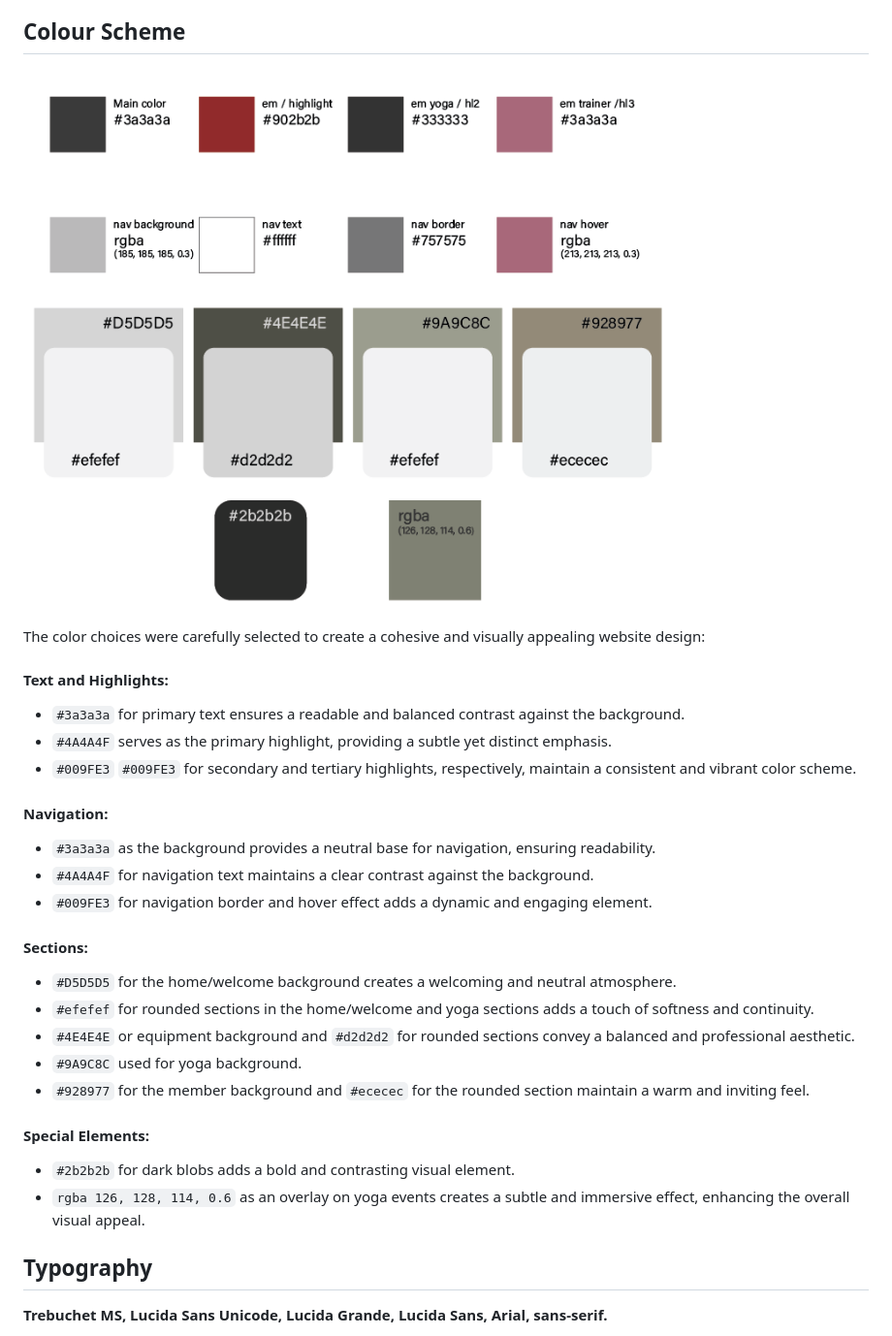
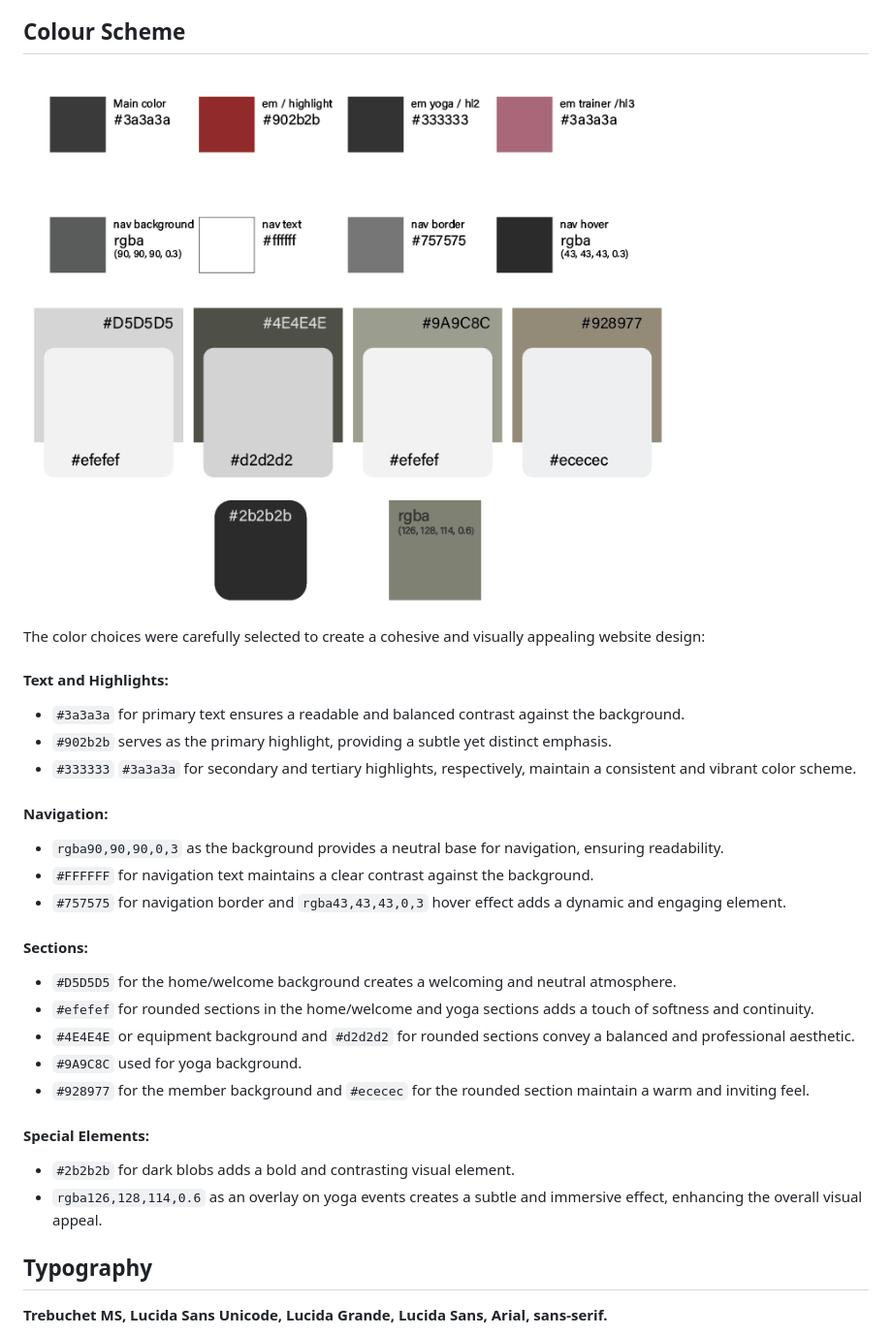
Before and after one commit to zakenaio/ci2023dfs-p1-site-main, a Markdown page: README.md, the part around the change. Shown: that part at 97% size. GitHub-like rendering; pictures changed too: resources/colours.png.

Commit message:
Correction of Colours

```diff
--- a/README.md
+++ b/README.md
@@ -18,13 +18,13 @@ The color choices were carefully selected to create a cohesive and visually appe
 
 #### Text and Highlights:
 - `#3a3a3a` for primary text ensures a readable and balanced contrast against the background.
-- `#4A4A4F` serves as the primary highlight, providing a subtle yet distinct emphasis.
-- `#009FE3` `#009FE3` for secondary and tertiary highlights, respectively, maintain a consistent and vibrant color scheme.
+- `#902b2b` serves as the primary highlight, providing a subtle yet distinct emphasis.
+- `#333333` `#3a3a3a` for secondary and tertiary highlights, respectively, maintain a consistent and vibrant color scheme.
 
 #### Navigation:
-- `#3a3a3a` as the background provides a neutral base for navigation, ensuring readability.
-- `#4A4A4F` for navigation text maintains a clear contrast against the background.
-- `#009FE3` for navigation border and hover effect adds a dynamic and engaging element.
+- `rgba90,90,90,0,3` as the background provides a neutral base for navigation, ensuring readability.
+- `#FFFFFF` for navigation text maintains a clear contrast against the background.
+- `#757575` for navigation border and `rgba43,43,43,0,3` hover effect adds a dynamic and engaging element.
 
 #### Sections:
 - `#D5D5D5` for the home/welcome background creates a welcoming and neutral atmosphere.
@@ -35,7 +35,7 @@ The color choices were carefully selected to create a cohesive and visually appe
 
 #### Special Elements:
 - `#2b2b2b` for dark blobs adds a bold and contrasting visual element.
-- `rgba 126, 128, 114, 0.6` as an overlay on yoga events creates a subtle and immersive effect, enhancing the overall visual appeal.
+- `rgba126,128,114,0.6` as an overlay on yoga events creates a subtle and immersive effect, enhancing the overall visual appeal.
 
 
 ## Typography
```
